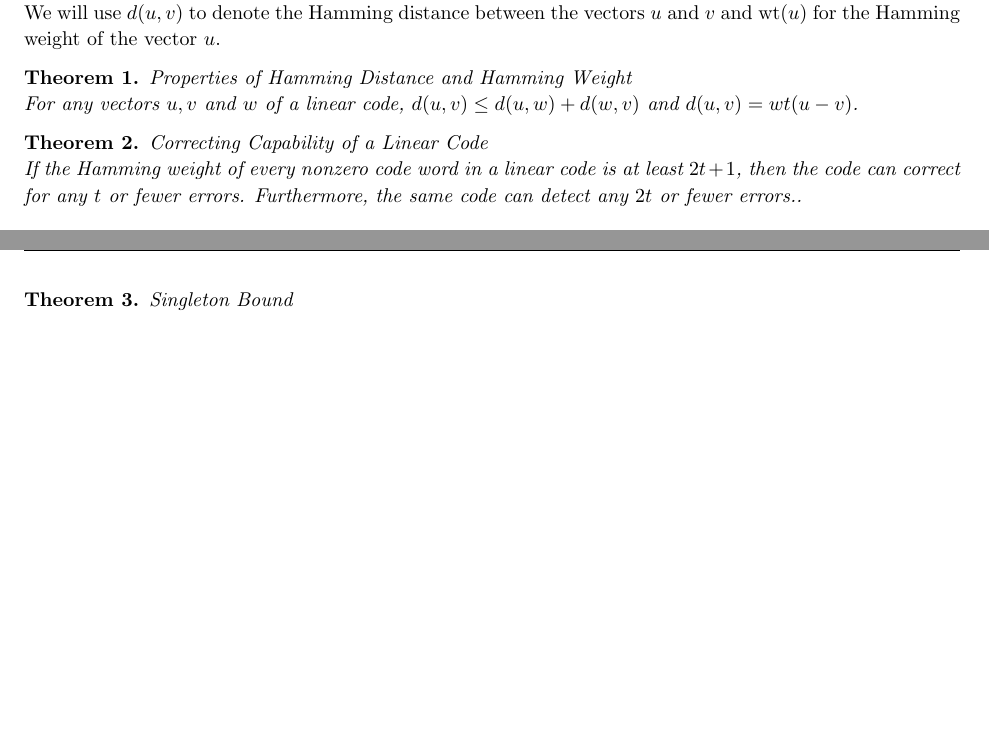
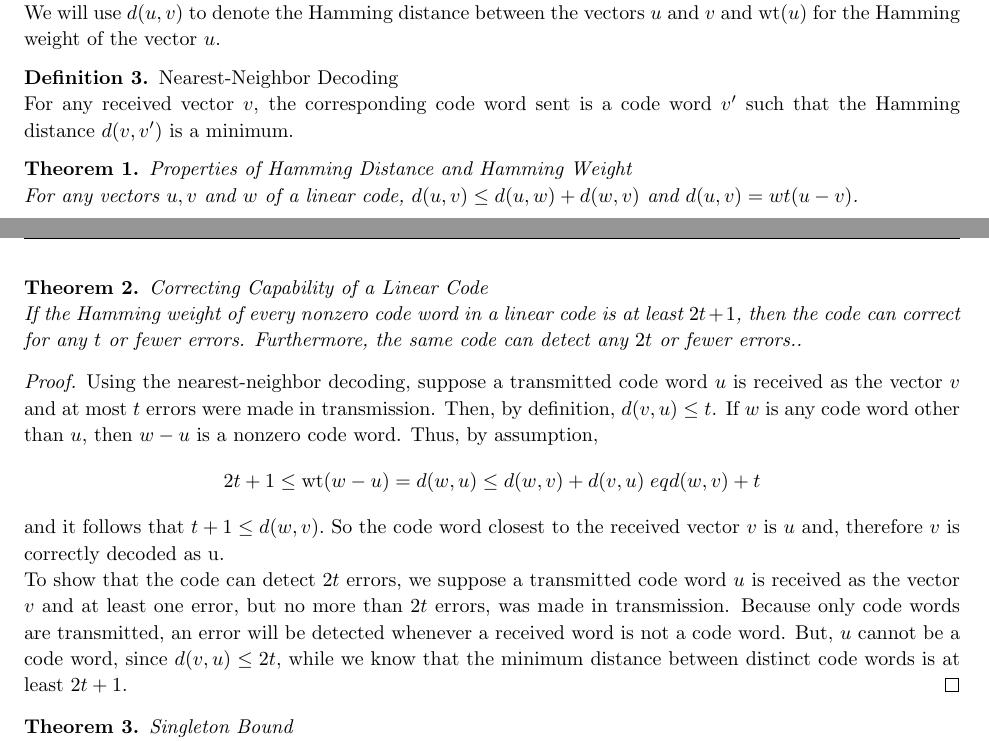
Before and after one commit to ewurman/RingsProject, a LaTeX document (Definitions_and_Theorems.tex): two parts of pages 1 and 2 of 2, joined at a grey line, cut so that both start at the same text, the shorter picture padded with empty space. Compiled offline with pdfLaTeX.

Commit message:
added a proof example

```diff
--- a/Definitions_and_Theorems.tex
+++ b/Definitions_and_Theorems.tex
@@ -116,6 +116,10 @@ The resulting seven-dimensional vectors are called \textit{code words.} See Tabl
 \begin{definition}{Hamming Distance, Hamming Weight}\\The \textit{Hamming distance} between two vectors of a vector space is the number of components in which they differ. The \textit{Hamming weight} of a vector is the number of nonzero components of the vector.\\ We will use $d(u,v)$ to denote the Hamming distance between the vectors $u$ and $v$ and wt$(u)$ for the Hamming weight of the vector $u$.
 \end{definition}
 
+\begin{definition}{Nearest-Neighbor Decoding}\\
+  For any received vector $v$, the corresponding code word sent is a code word $v'$ such that the Hamming distance $d(v,v')$ is a minimum.
+\end{definition}
+
 \begin{theorem}{Properties of Hamming Distance and Hamming Weight}\\
 For any vectors $u,v$ and $w$ of a linear code, $d(u,v)\leq d(u,w)+d(w,v)$ and $d(u,v)=wt(u-v)$.
 \end{theorem}
@@ -123,6 +127,13 @@ For any vectors $u,v$ and $w$ of a linear code, $d(u,v)\leq d(u,w)+d(w,v)$ and $
 \begin{theorem}{Correcting Capability of a Linear Code}\\
 If the Hamming weight of every nonzero code word in a linear code is at least $2t+1$, then the code can correct for any $t$ or fewer errors. Furthermore, the same code can detect any $2t$ or fewer errors..
 \end{theorem}
+
+\begin{proof}
+  Using the nearest-neighbor decoding, suppose a transmitted code word $u$ is received as the vector $v$ and at most $t$ errors were made in transmission. Then, by definition, $d(v,u)\leq t$. If $w$ is any code word other than $u$, then $w-u$ is a nonzero code word. Thus, by assumption,
+  \[2t+1 \leq \text{wt}(w-u) = d(w,u) \leq d(w,v) + d(v,u) \;eq d(w,v) + t\]
+  and it follows that $t+1 \leq d(w,v).$ So the code word closest to the received vector $v$ is $u$ and, therefore $v$ is correctly decoded as u.\\
+  To show that the code can detect $2t$ errors, we suppose a transmitted code word $u$ is received as the vector $v$ and at least one error, but no more than $2t$ errors, was made in transmission. Because only code words are transmitted, an error will be detected whenever a received word is not a code word. But, $u$ cannot be a code word, since $d(v,u) \leq 2t$, while we know that the minimum distance between distinct code words is at least $2t+1$.
+\end{proof}
 
 \begin{theorem}{Singleton Bound}\\
   Let $C$ be a code of length $n$ over and alphabet of size $q$ with minimum Hamming distance $d$. Then $|C| \leq q^{n-d+1}.$
```
Also changed, not shown: Definitions_and_Theorems.pdf.
